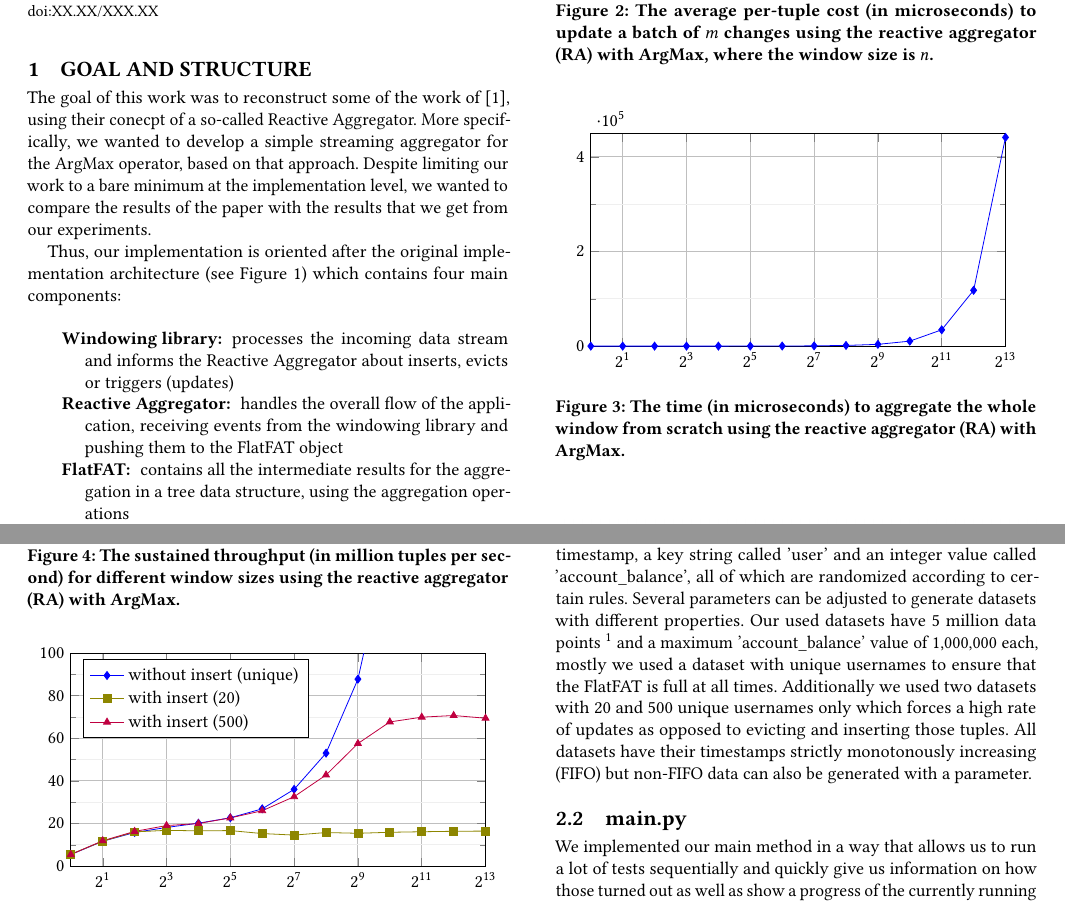
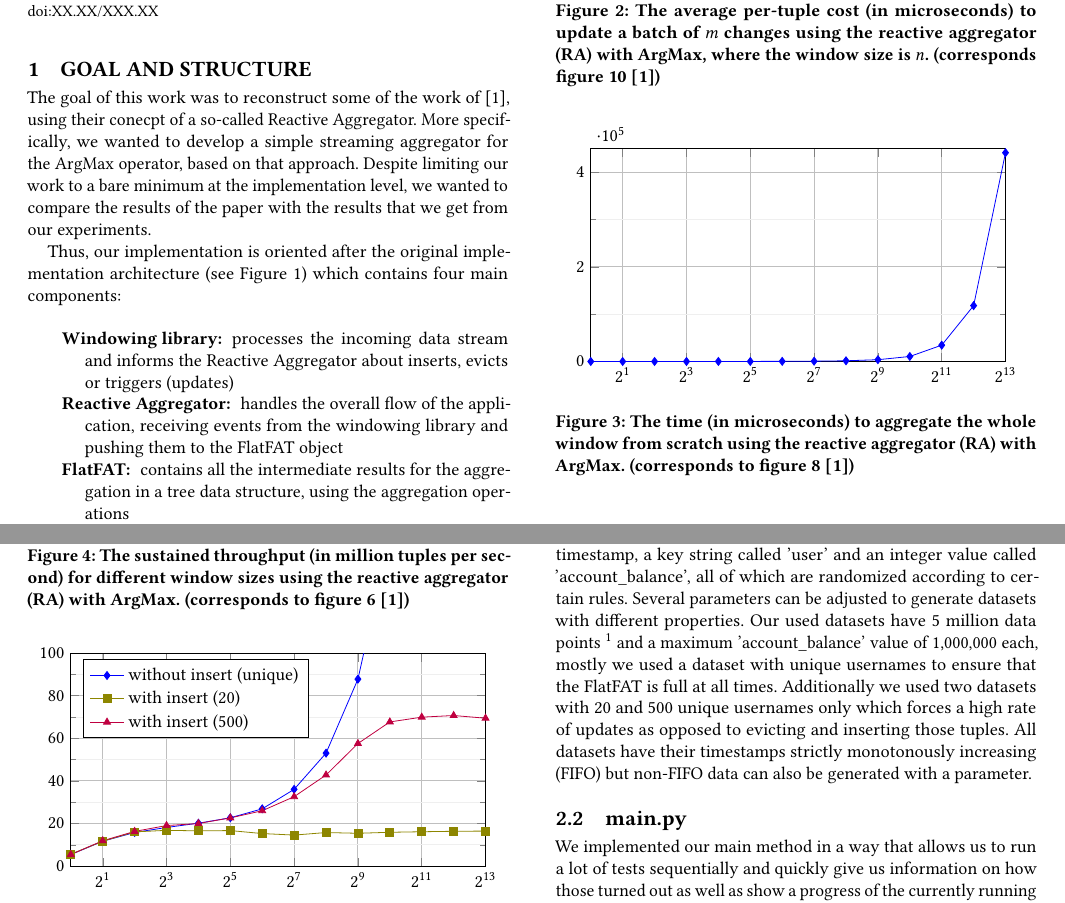
Before and after one commit to muderjul/event_processing_2021, a LaTeX paper (report/main.tex, which reads report/figures/figure10.tex, report/figures/figure6.tex, report/figures/figure8.tex): two parts of pages 1 and 2 of 3, joined at a grey line, cut so that both start at the same text. Compiled offline with pdfLaTeX.

Commit message:
added information about original fig

```diff
--- a/report/figures/figure10.tex
+++ b/report/figures/figure10.tex
@@ -36,6 +36,6 @@
         \end{axis}
 
     \end{tikzpicture}
-    \caption{The average per-tuple cost (in \textbf{microseconds}) to update a batch of $m$ changes using the reactive aggregator (RA) with ArgMax, where the window size is $n$.}
+    \caption{The average per-tuple cost (in \textbf{microseconds}) to update a batch of $m$ changes using the reactive aggregator (RA) with ArgMax, where the window size is $n$. (corresponds figure 10 \cite{GeneralIncremental15})}
     \label{fig:fig10Comp}
 \end{figure}
--- a/report/figures/figure6.tex
+++ b/report/figures/figure6.tex
@@ -22,6 +22,6 @@
         \end{axis}
 
     \end{tikzpicture}
-    \caption{The sustained throughput (in \textbf{million tuples per second}) for different window sizes using the reactive aggregator (RA) with ArgMax.}
+    \caption{The sustained throughput (in \textbf{million tuples per second}) for different window sizes using the reactive aggregator (RA) with ArgMax. (corresponds to figure 6 \cite{GeneralIncremental15})}
     \label{fig:fig6Comp}
 \end{figure}
--- a/report/figures/figure8.tex
+++ b/report/figures/figure8.tex
@@ -22,6 +22,6 @@
         \end{axis}
 
     \end{tikzpicture}
-    \caption{The time (in \textbf{microseconds}) to aggregate the whole window from scratch using the reactive aggregator (RA) with ArgMax.}
+    \caption{The time (in \textbf{microseconds}) to aggregate the whole window from scratch using the reactive aggregator (RA) with ArgMax. (corresponds to figure 8 \cite{GeneralIncremental15})}
     \label{fig:fig8Comp}
 \end{figure}
```
